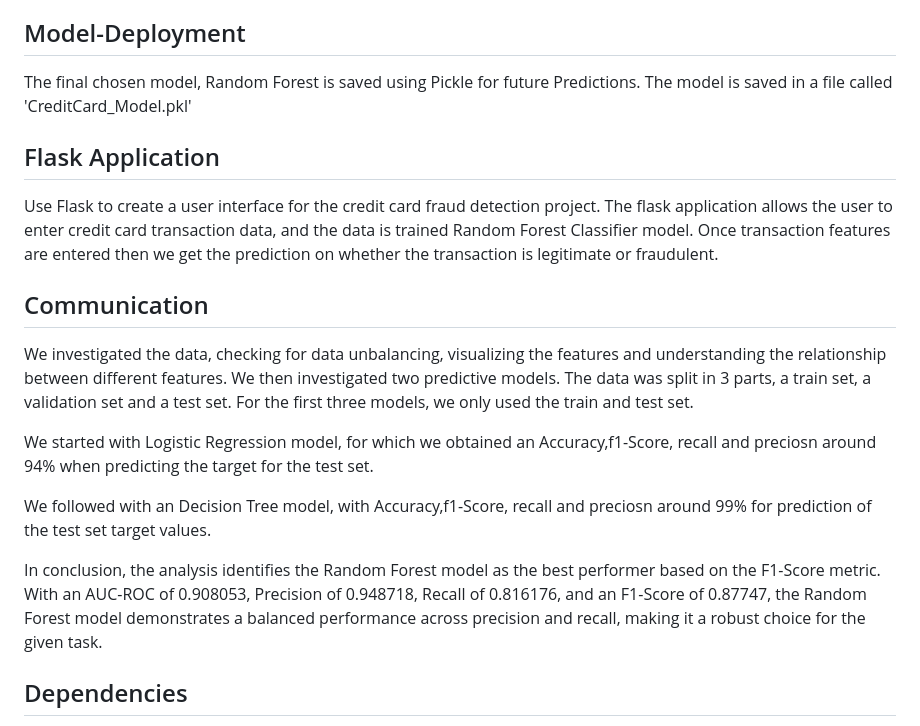
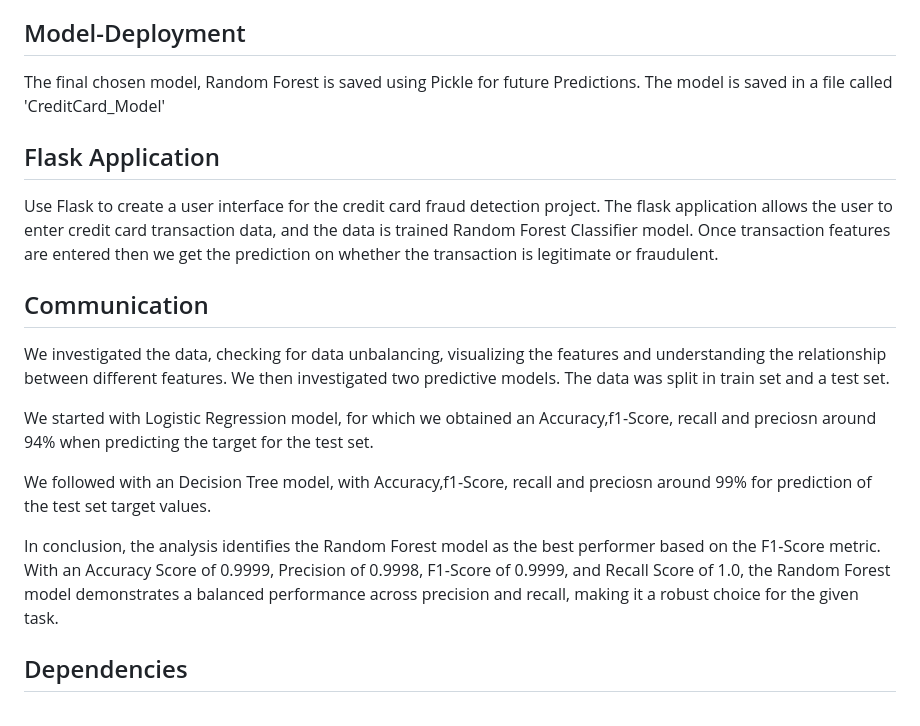
Before and after one commit to ShubhamDataS/CreditCard_FraudDetection, a Markdown page: README.md, the part around the change. Rendered like a GitHub page.

```diff
--- a/README.md
+++ b/README.md
@@ -41,20 +41,20 @@ Data is highly imbalance so used Undersampling and Oversampling method to balanc
 Out of all the models the model that scored the best is Random Forest Classifier as its accuracy is 99.99% and Recall 1%, the second best is Decision Tree and the model that scored the lowest accuracy out of all models is Logistic Regression with a score of 94.68%.
 
 ## Model-Deployment
-The final chosen model, Random Forest is saved using Pickle for future Predictions. The model is saved in a file called  'CreditCard_Model.pkl'
+The final chosen model, Random Forest is saved using Pickle for future Predictions. The model is saved in a file called  'CreditCard_Model'
 
 ## Flask Application
 Use Flask to create a user interface for the credit card fraud detection project. The flask application allows the user to enter credit card transaction data, and the data is trained Random Forest Classifier model. Once transaction features are entered then we get the prediction on whether the transaction is legitimate or fraudulent.
 
 
 ## Communication
-We investigated the data, checking for data unbalancing, visualizing the features and understanding the relationship between different features. We then investigated two predictive models. The data was split in 3 parts, a train set, a validation set and a test set. For the first three models, we only used the train and test set.
+We investigated the data, checking for data unbalancing, visualizing the features and understanding the relationship between different features. We then investigated two predictive models. The data was split in  train set and a test set.
 
 We started with Logistic Regression model, for which we obtained an Accuracy,f1-Score, recall and preciosn around 94% when predicting the target for the test set.
 
 We followed with an Decision Tree model, with Accuracy,f1-Score, recall and preciosn around 99% for prediction of the test set target values.
 
-In conclusion, the analysis identifies the Random Forest model as the best performer based on the F1-Score metric. With an AUC-ROC of 0.908053, Precision of 0.948718, Recall of 0.816176, and an F1-Score of 0.87747, the Random Forest model demonstrates a balanced performance across precision and recall, making it a robust choice for the given task.
+In conclusion, the analysis identifies the Random Forest model as the best performer based on the F1-Score metric. With an Accuracy Score of 0.9999, Precision of 0.9998, F1-Score of 0.9999, and Recall Score of 1.0, the Random Forest model demonstrates a balanced performance across precision and recall, making it a robust choice for the given task.
 
 ## Dependencies
 - <b>Pandas</b> for data manipulation
```
